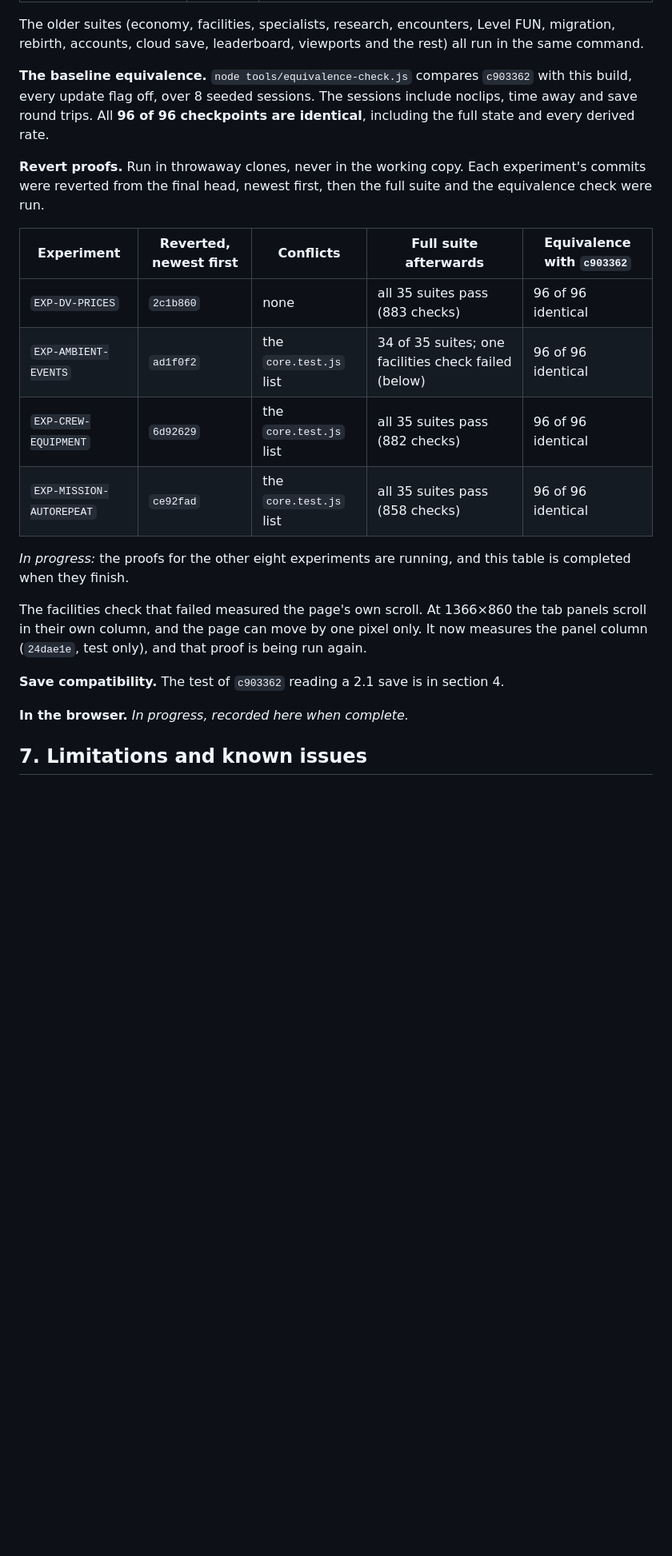
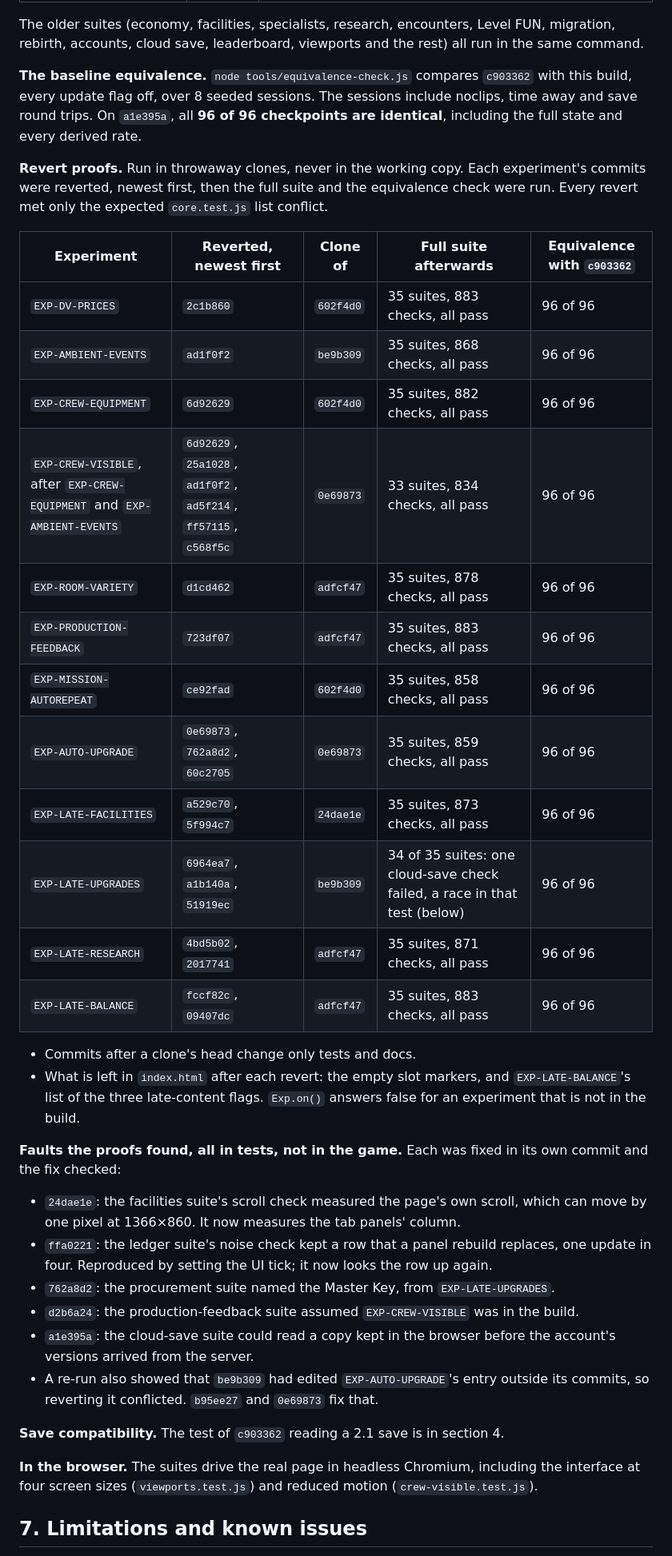
Before and after one commit to cjgr4ham/backroomsidle, a Markdown page: docs/experiments/UPDATE-2.1.md, the part around one of its changes. Shown at 80% size. Rendered like a GitHub page; blank space fills up the shorter version.

Commit message:
docs: update 2.1's final test results, revert proofs and limitations
The full suite on a1e395a: 36 suites, 893 checks, all passing; the equivalence
check: 96 of 96 checkpoints identical to c903362. A revert proof for each of
the twelve experiments, with the head each was run from, and the five test
faults the proofs found and their fixes. The matrix lists the new commits; what
was not run is stated.

Co-Authored-By: Claude Opus 5.5 <noreply@anthropic.com>
Claude-Session: https://claude.ai/code/session_01RxphfFH7XTeDPPfzgGF6Th

```diff
--- a/docs/experiments/UPDATE-2.1.md
+++ b/docs/experiments/UPDATE-2.1.md
@@ -289,24 +292,39 @@ Every other number changed belongs to the update's own new content.
 
 The older suites (economy, facilities, specialists, research, encounters, Level FUN, migration, rebirth, accounts, cloud save, leaderboard, viewports and the rest) all run in the same command.
 
-**The baseline equivalence.** `node tools/equivalence-check.js` compares `c903362` with this build, every update flag off, over 8 seeded sessions. The sessions include noclips, time away and save round trips. All **96 of 96 checkpoints are identical**, including the full state and every derived rate.
+**The baseline equivalence.** `node tools/equivalence-check.js` compares `c903362` with this build, every update flag off, over 8 seeded sessions. The sessions include noclips, time away and save round trips. On `a1e395a`, all **96 of 96 checkpoints are identical**, including the full state and every derived rate.
 
-**Revert proofs.** Run in throwaway clones, never in the working copy. Each experiment's commits were reverted from the final head, newest first, then the full suite and the equivalence check were run.
+**Revert proofs.** Run in throwaway clones, never in the working copy. Each experiment's commits were reverted, newest first, then the full suite and the equivalence check were run. Every revert met only the expected `core.test.js` list conflict.
 
-| Experiment | Reverted, newest first | Conflicts | Full suite afterwards | Equivalence with `c903362` |
+| Experiment | Reverted, newest first | Clone of | Full suite afterwards | Equivalence with `c903362` |
 | --- | --- | --- | --- | --- |
-| `EXP-DV-PRICES` | `2c1b860` | none | all 35 suites pass (883 checks) | 96 of 96 identical |
-| `EXP-AMBIENT-EVENTS` | `ad1f0f2` | the `core.test.js` list | 34 of 35 suites; one facilities check failed (below) | 96 of 96 identical |
-| `EXP-CREW-EQUIPMENT` | `6d92629` | the `core.test.js` list | all 35 suites pass (882 checks) | 96 of 96 identical |
-| `EXP-MISSION-AUTOREPEAT` | `ce92fad` | the `core.test.js` list | all 35 suites pass (858 checks) | 96 of 96 identical |
+| `EXP-DV-PRICES` | `2c1b860` | `602f4d0` | 35 suites, 883 checks, all pass | 96 of 96 |
+| `EXP-AMBIENT-EVENTS` | `ad1f0f2` | `be9b309` | 35 suites, 868 checks, all pass | 96 of 96 |
+| `EXP-CREW-EQUIPMENT` | `6d92629` | `602f4d0` | 35 suites, 882 checks, all pass | 96 of 96 |
+| `EXP-CREW-VISIBLE`, after `EXP-CREW-EQUIPMENT` and `EXP-AMBIENT-EVENTS` | `6d92629`, `25a1028`, `ad1f0f2`, `ad5f214`, `ff57115`, `c568f5c` | `0e69873` | 33 suites, 834 checks, all pass | 96 of 96 |
+| `EXP-ROOM-VARIETY` | `d1cd462` | `adfcf47` | 35 suites, 878 checks, all pass | 96 of 96 |
+| `EXP-PRODUCTION-FEEDBACK` | `723df07` | `adfcf47` | 35 suites, 883 checks, all pass | 96 of 96 |
+| `EXP-MISSION-AUTOREPEAT` | `ce92fad` | `602f4d0` | 35 suites, 858 checks, all pass | 96 of 96 |
+| `EXP-AUTO-UPGRADE` | `0e69873`, `762a8d2`, `60c2705` | `0e69873` | 35 suites, 859 checks, all pass | 96 of 96 |
+| `EXP-LATE-FACILITIES` | `a529c70`, `5f994c7` | `24dae1e` | 35 suites, 873 checks, all pass | 96 of 96 |
+| `EXP-LATE-UPGRADES` | `6964ea7`, `a1b140a`, `51919ec` | `be9b309` | 34 of 35 suites: one cloud-save check failed, a race in that test (below) | 96 of 96 |
+| `EXP-LATE-RESEARCH` | `4bd5b02`, `2017741` | `adfcf47` | 35 suites, 871 checks, all pass | 96 of 96 |
+| `EXP-LATE-BALANCE` | `fccf82c`, `09407dc` | `adfcf47` | 35 suites, 883 checks, all pass | 96 of 96 |
 
-*In progress:* the proofs for the other eight experiments are running, and this table is completed when they finish.
+- Commits after a clone's head change only tests and docs.
+- What is left in `index.html` after each revert: the empty slot markers, and `EXP-LATE-BALANCE`'s list of the three late-content flags. `Exp.on()` answers false for an experiment that is not in the build.
 
-The facilities check that failed measured the page's own scroll. At 1366×860 the tab panels scroll in their own column, and the page can move by one pixel only. It now measures the panel column (`24dae1e`, test only), and that proof is being run again.
+**Faults the proofs found, all in tests, not in the game.** Each was fixed in its own commit and the fix checked:
+- `24dae1e`: the facilities suite's scroll check measured the page's own scroll, which can move by one pixel at 1366×860. It now measures the tab panels' column.
+- `ffa0221`: the ledger suite's noise check kept a row that a panel rebuild replaces, one update in four. Reproduced by setting the UI tick; it now looks the row up again.
+- `762a8d2`: the procurement suite named the Master Key, from `EXP-LATE-UPGRADES`.
+- `d2b6a24`: the production-feedback suite assumed `EXP-CREW-VISIBLE` was in the build.
+- `a1e395a`: the cloud-save suite could read a copy kept in the browser before the account's versions arrived from the server.
+- A re-run also showed that `be9b309` had edited `EXP-AUTO-UPGRADE`'s entry outside its commits, so reverting it conflicted. `b95ee27` and `0e69873` fix that.
 
 **Save compatibility.** The test of `c903362` reading a 2.1 save is in section 4.
 
-**In the browser.** *In progress, recorded here when complete.*
+**In the browser.** The suites drive the real page in headless Chromium, including the interface at four screen sizes (`viewports.test.js`) and reduced motion (`crew-visible.test.js`).
 
 ## 7. Limitations and known issues
 
```
Also changed, not shown: other parts of docs/experiments/UPDATE-2.1.md (+12 -6 lines).
